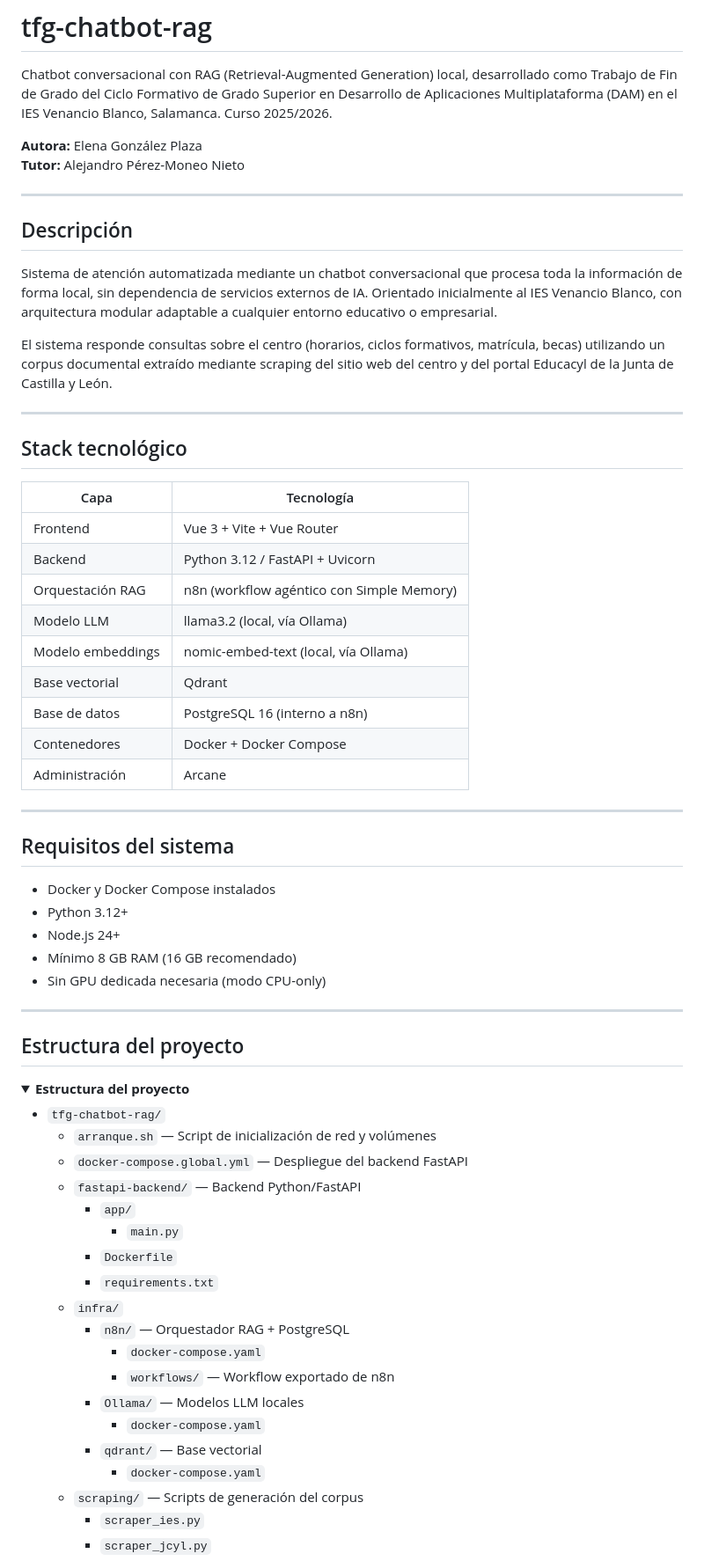
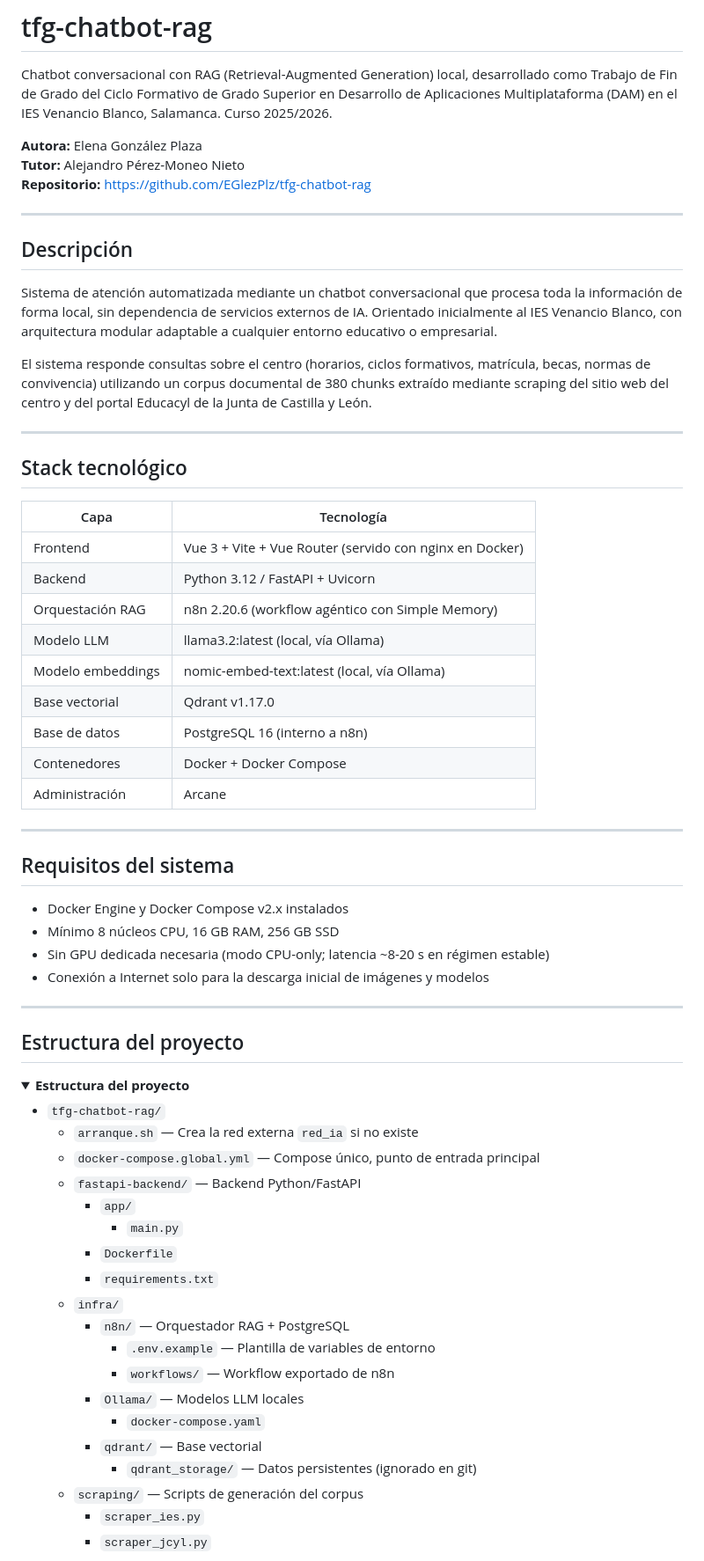
Before and after one commit to EGlezPlz/tfg-chatbot-rag, a Markdown page: README.md, the part around one of its changes. Shown at 88% size. Rendered like a GitHub page; folded sections open.

```diff
--- a/README.md
+++ b/README.md
@@ -6,6 +6,7 @@ Aplicaciones Multiplataforma (DAM) en el IES Venancio Blanco, Salamanca. Curso 2
 
 **Autora:** Elena González Plaza
 **Tutor:** Alejandro Pérez-Moneo Nieto
+**Repositorio:** https://github.com/EGlezPlz/tfg-chatbot-rag
 
 ---
 
@@ -17,8 +18,9 @@ inicialmente al IES Venancio Blanco, con arquitectura modular adaptable a cualqu
 entorno educativo o empresarial.
 
 El sistema responde consultas sobre el centro (horarios, ciclos formativos, matrícula,
-becas) utilizando un corpus documental extraído mediante scraping del sitio web del
-centro y del portal Educacyl de la Junta de Castilla y León.
+becas, normas de convivencia) utilizando un corpus documental de 380 chunks extraído
+mediante scraping del sitio web del centro y del portal Educacyl de la Junta de
+Castilla y León.
 
 ---
 
@@ -26,12 +28,12 @@ centro y del portal Educacyl de la Junta de Castilla y León.
 
 | Capa | Tecnología |
 |---|---|
-| Frontend | Vue 3 + Vite + Vue Router |
+| Frontend | Vue 3 + Vite + Vue Router (servido con nginx en Docker) |
 | Backend | Python 3.12 / FastAPI + Uvicorn |
-| Orquestación RAG | n8n (workflow agéntico con Simple Memory) |
-| Modelo LLM | llama3.2 (local, vía Ollama) |
-| Modelo embeddings | nomic-embed-text (local, vía Ollama) |
-| Base vectorial | Qdrant |
+| Orquestación RAG | n8n 2.20.6 (workflow agéntico con Simple Memory) |
+| Modelo LLM | llama3.2:latest (local, vía Ollama) |
+| Modelo embeddings | nomic-embed-text:latest (local, vía Ollama) |
+| Base vectorial | Qdrant v1.17.0 |
 | Base de datos | PostgreSQL 16 (interno a n8n) |
 | Contenedores | Docker + Docker Compose |
 | Administración | Arcane |
@@ -40,11 +42,10 @@ centro y del portal Educacyl de la Junta de Castilla y León.
 
 ## Requisitos del sistema
 
-- Docker y Docker Compose instalados
-- Python 3.12+
-- Node.js 24+
-- Mínimo 8 GB RAM (16 GB recomendado)
-- Sin GPU dedicada necesaria (modo CPU-only)
+- Docker Engine y Docker Compose v2.x instalados
+- Mínimo 8 núcleos CPU, 16 GB RAM, 256 GB SSD
+- Sin GPU dedicada necesaria (modo CPU-only; latencia ~8-20 s en régimen estable)
+- Conexión a Internet solo para la descarga inicial de imágenes y modelos
 
 ---
 
@@ -54,8 +55,8 @@ centro y del portal Educacyl de la Junta de Castilla y León.
 <summary><strong>Estructura del proyecto</strong></summary>
 
 - `tfg-chatbot-rag/`
-  - `arranque.sh` — Script de inicialización de red y volúmenes
-  - `docker-compose.global.yml` — Despliegue del backend FastAPI
+  - `arranque.sh` — Crea la red externa `red_ia` si no existe
+  - `docker-compose.global.yml` — Compose único, punto de entrada principal
   - `fastapi-backend/` — Backend Python/FastAPI
     - `app/`
       - `main.py`
@@ -63,12 +64,12 @@ centro y del portal Educacyl de la Junta de Castilla y León.
     - `requirements.txt`
   - `infra/`
     - `n8n/` — Orquestador RAG + PostgreSQL
-      - `docker-compose.yaml`
+      - `.env.example` — Plantilla de variables de entorno
       - `workflows/` — Workflow exportado de n8n
     - `Ollama/` — Modelos LLM locales
       - `docker-compose.yaml`
     - `qdrant/` — Base vectorial
-      - `docker-compose.yaml`
+      - `qdrant_storage/` — Datos persistentes (ignorado en git)
   - `scraping/` — Scripts de generación del corpus
     - `scraper_ies.py`
     - `scraper_jcyl.py`
```
Also changed, not shown: other parts of README.md (+126 -62 lines).
